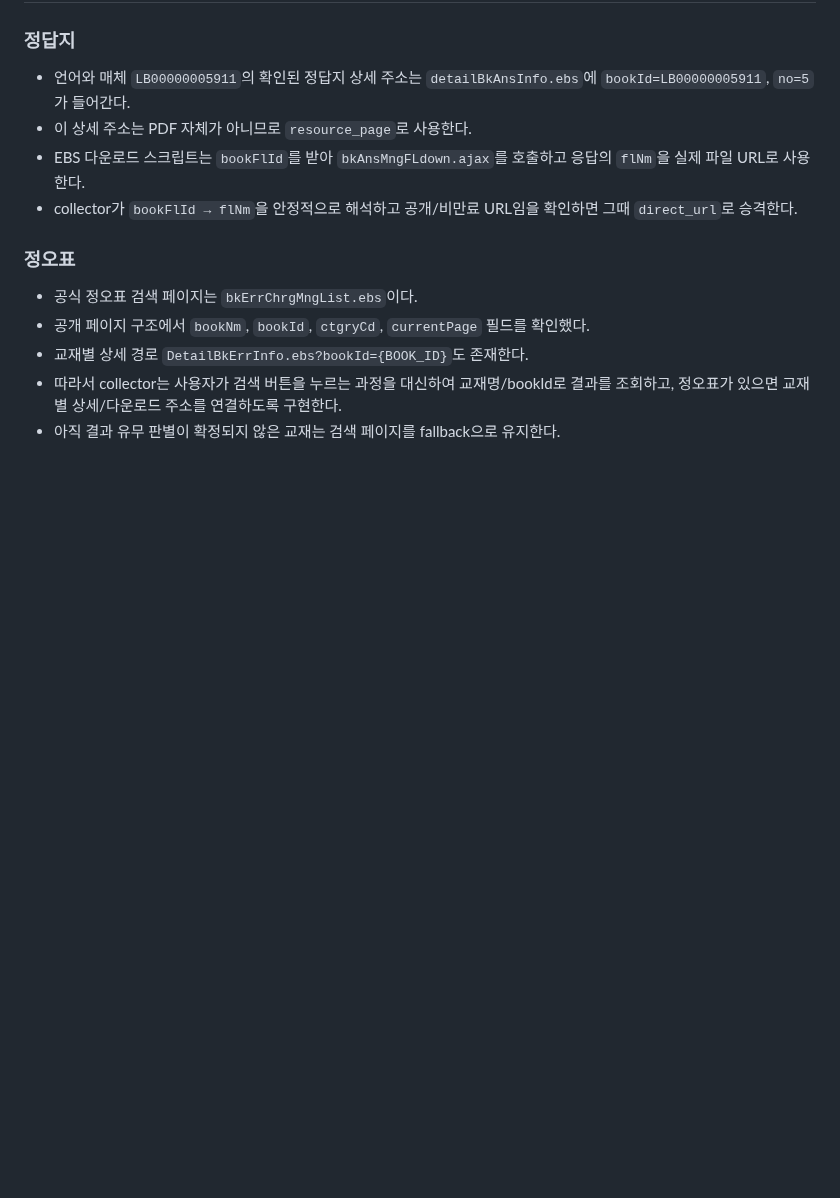
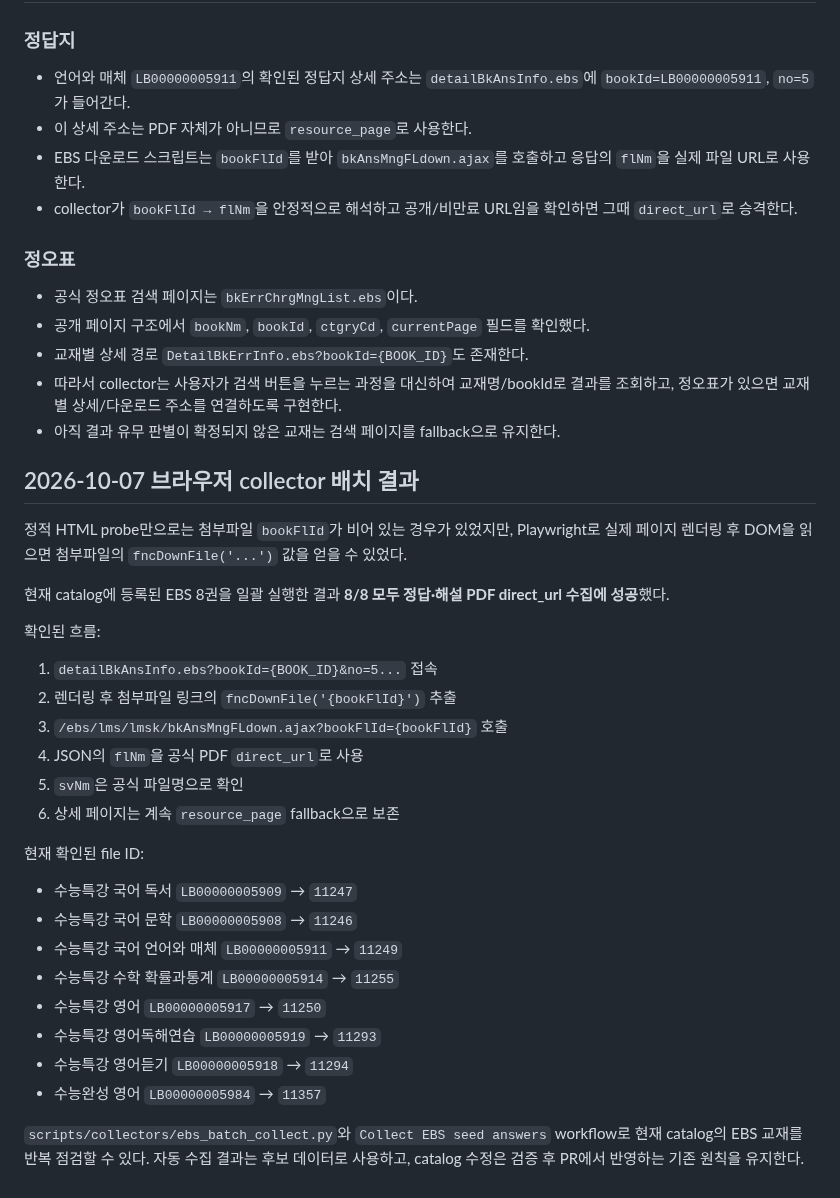
Before and after one commit to david12448/answer-link-index, a Markdown page: docs/publishers/EBS.md, the part around the change. Drawn GitHub-style; blank space fills up the shorter version.

Commit message:
docs: record EBS batch direct PDF collection

```diff
--- a/docs/publishers/EBS.md
+++ b/docs/publishers/EBS.md
@@ -130,3 +130,33 @@ EBS 자체 사이트는 시리즈/영역/학년/교재 검색이 혼합되어
 - 교재별 상세 경로 `DetailBkErrInfo.ebs?bookId={BOOK_ID}`도 존재한다.
 - 따라서 collector는 사용자가 검색 버튼을 누르는 과정을 대신하여 교재명/bookId로 결과를 조회하고, 정오표가 있으면 교재별 상세/다운로드 주소를 연결하도록 구현한다.
 - 아직 결과 유무 판별이 확정되지 않은 교재는 검색 페이지를 fallback으로 유지한다.
+
+## 2026-10-07 브라우저 collector 배치 결과
+
+정적 HTML probe만으로는 첨부파일 `bookFlId`가 비어 있는 경우가 있었지만,
+Playwright로 실제 페이지 렌더링 후 DOM을 읽으면 첨부파일의 `fncDownFile('...')` 값을 얻을 수 있었다.
+
+현재 catalog에 등록된 EBS 8권을 일괄 실행한 결과 **8/8 모두 정답·해설 PDF direct_url 수집에 성공**했다.
+
+확인된 흐름:
+
+1. `detailBkAnsInfo.ebs?bookId={BOOK_ID}&no=5...` 접속
+2. 렌더링 후 첨부파일 링크의 `fncDownFile('{bookFlId}')` 추출
+3. `/ebs/lms/lmsk/bkAnsMngFLdown.ajax?bookFlId={bookFlId}` 호출
+4. JSON의 `flNm`을 공식 PDF `direct_url`로 사용
+5. `svNm`은 공식 파일명으로 확인
+6. 상세 페이지는 계속 `resource_page` fallback으로 보존
+
+현재 확인된 file ID:
+
+- 수능특강 국어 독서 `LB00000005909` → `11247`
+- 수능특강 국어 문학 `LB00000005908` → `11246`
+- 수능특강 국어 언어와 매체 `LB00000005911` → `11249`
+- 수능특강 수학 확률과통계 `LB00000005914` → `11255`
+- 수능특강 영어 `LB00000005917` → `11250`
+- 수능특강 영어독해연습 `LB00000005919` → `11293`
+- 수능특강 영어듣기 `LB00000005918` → `11294`
+- 수능완성 영어 `LB00000005984` → `11357`
+
+`scripts/collectors/ebs_batch_collect.py`와 `Collect EBS seed answers` workflow로 현재 catalog의 EBS 교재를 반복 점검할 수 있다.
+자동 수집 결과는 후보 데이터로 사용하고, catalog 수정은 검증 후 PR에서 반영하는 기존 원칙을 유지한다.
```
